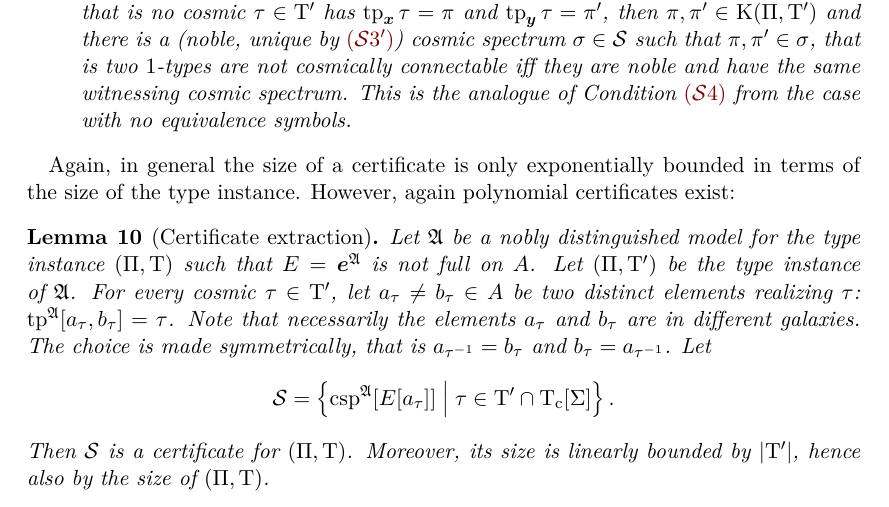
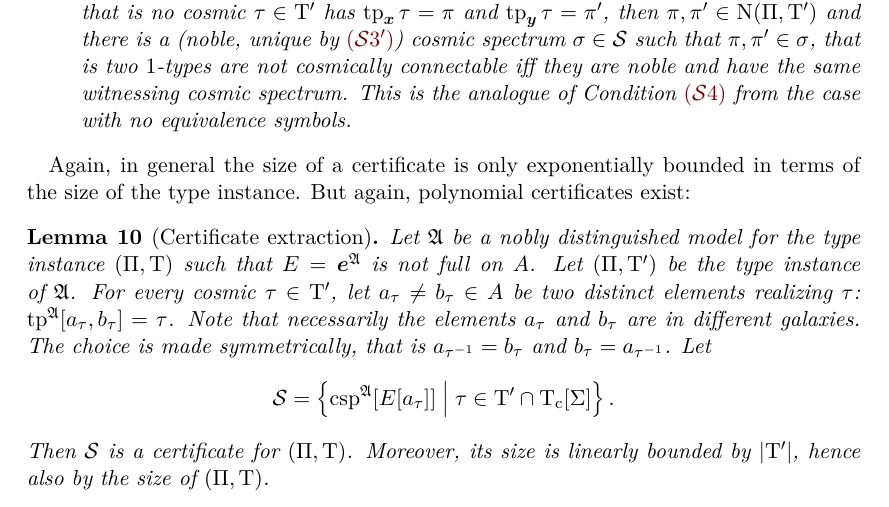
Before and after one commit to comco/satisfiability-agreement, a LaTeX thesis (src/satisfiability-agreement.tex, which reads src/two-variable/tpreal-twovar-many.tex): part of page 69 of 72, cut so that both start at the same text. Compiled offline with pdfLaTeX.

Commit message:
fixed a typo in the definition of a certificate

```diff
--- a/src/two-variable/tpreal-twovar-many.tex
+++ b/src/two-variable/tpreal-twovar-many.tex
@@ -467,16 +467,16 @@ conditions:
   \item[\certcondIVp]\label{cond:cert-IVp}
   If $\tpIp,\tpIpp \in \TpiP$ are (possibly the same) $1$-types that are not
   cosmically connectable, that is no cosmic $\tpTt \in \TpiTp$ has $\xtp\tpTt =
-  \tpIp$ and $\ytp\tpTt = \tpIpp$, then $\tpIp, \tpIpp \in \TKgi\TpiP\TpiTp$ and
+  \tpIp$ and $\ytp\tpTt = \tpIpp$, then $\tpIp, \tpIpp \in \TNoi\TpiP\TpiTp$ and
   there is a (noble, unique by~\refcertcondIIIp) cosmic spectrum $\csps \in
-  \Cert$ such that $\tpIp, \tpIpp \in \csps$, that is two $1$-types are not cosmically
-  connectable iff they are noble and have the same witnessing cosmic spectrum.
-  This is the analogue of Condition~\refcertcond4 from the case with no
-  equivalence symbols.
+  \Cert$ such that $\tpIp, \tpIpp \in \csps$, that is two $1$-types are not
+   cosmically connectable iff they are noble and have the same witnessing cosmic
+   spectrum. This is the analogue of Condition~\refcertcond4 from the case with
+   no equivalence symbols.
 \end{itemize}
 \end{definition}
 Again, in general the size of a certificate is only exponentially bounded in
-terms of the size of the type instance. However, again polynomial certificates
+terms of the size of the type instance. But again, polynomial certificates
 exist:
 \begin{lemma}[Certificate extraction]\label{lem:cert-extr-many}
 Let $\StrA$ be a nobly distinguished model for the type instance
```
Also changed, not shown: out/satisfiability-agreement.pdf.
